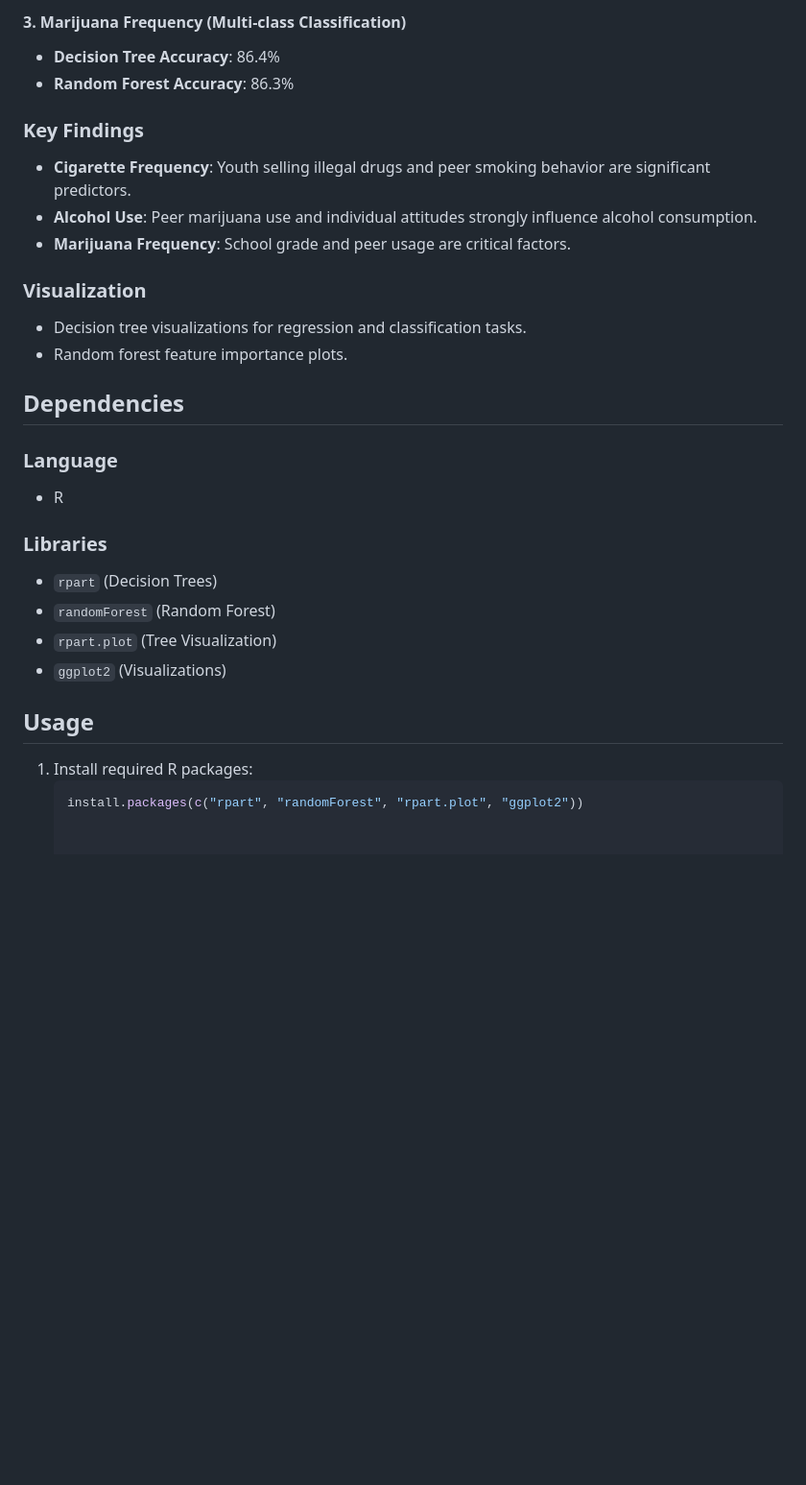
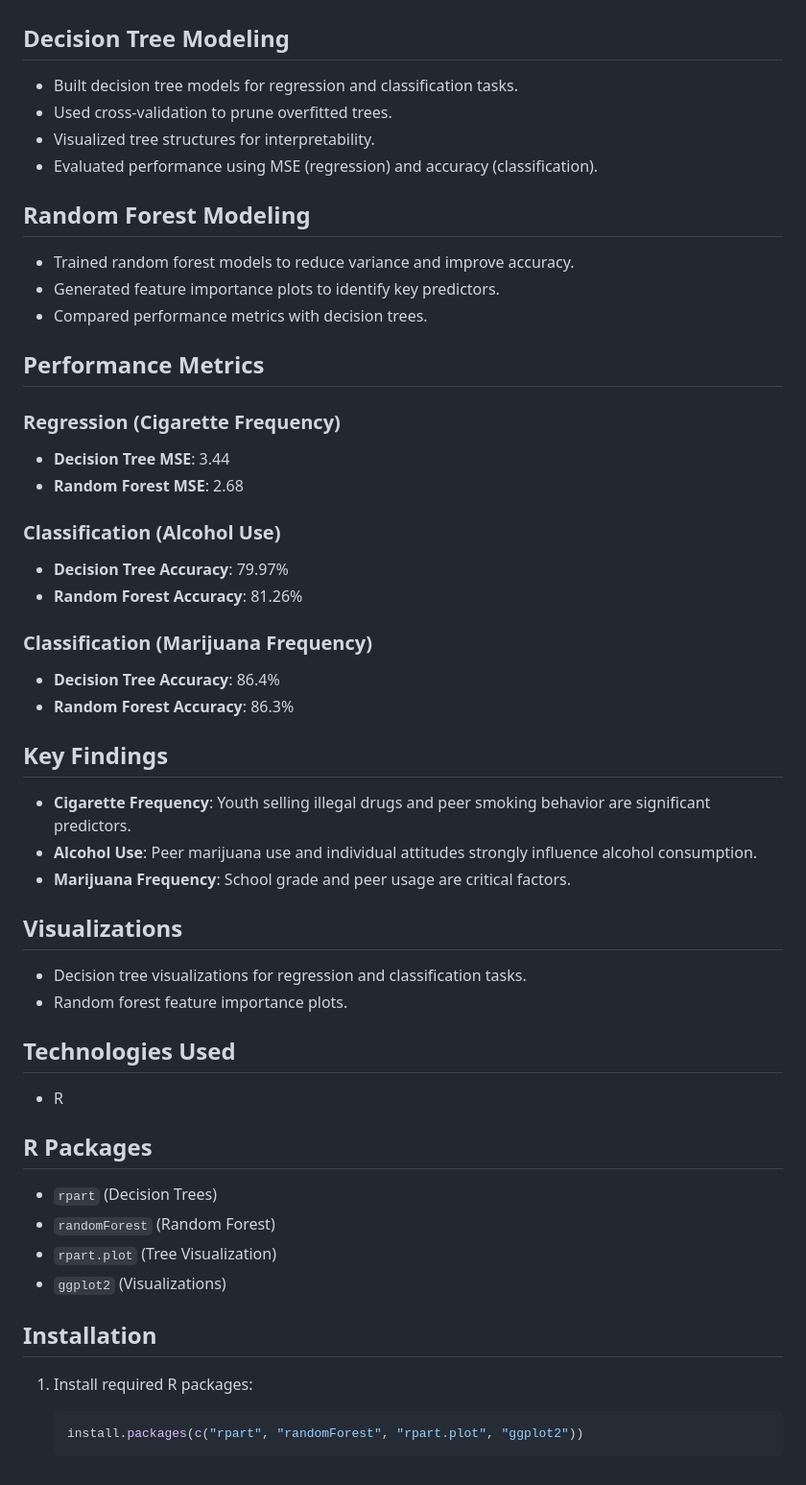
Before and after one commit to Sushmithameduri/Exploring-Youth-Drug-Use-Patterns, a Markdown page: README.md, the part around the change printed below. Shown: that part at 96% size. Drawn GitHub-style; blank space fills up the shorter version.

````diff
--- a/README.md
+++ b/README.md
@@ -61,30 +44,84 @@ This project analyzes youth drug use patterns (cigarettes, alcohol, and marijuan
 
-#### 3. Marijuana Frequency (Multi-class Classification)
-- **Decision Tree Accuracy**: 86.4%
-- **Random Forest Accuracy**: 86.3%
 
-### **Key Findings**
-- **Cigarette Frequency**: Youth selling illegal drugs and peer smoking behavior are significant predictors.
-- **Alcohol Use**: Peer marijuana use and individual attitudes strongly influence alcohol consumption.
-- **Marijuana Frequency**: School grade and peer usage are critical factors.
 
-### **Visualization**
-- Decision tree visualizations for regression and classification tasks.
-- Random forest feature importance plots.
 
-## Dependencies
+## Decision Tree Modeling
 
-### **Language**
-- R
+*   Built decision tree models for regression and classification tasks.
+*   Used cross-validation to prune overfitted trees.
+*   Visualized tree structures for interpretability.
+*   Evaluated performance using MSE (regression) and accuracy (classification).
 
-### **Libraries**
-- `rpart` (Decision Trees)
-- `randomForest` (Random Forest)
-- `rpart.plot` (Tree Visualization)
-- `ggplot2` (Visualizations)
 
-## Usage
 
-1. Install required R packages:
-   ```r
-   install.packages(c("rpart", "randomForest", "rpart.plot", "ggplot2"))
+
+## Random Forest Modeling
+
+*   Trained random forest models to reduce variance and improve accuracy.
+*   Generated feature importance plots to identify key predictors.
+*   Compared performance metrics with decision trees.
+
+
+
+
+## Performance Metrics
+
+### Regression (Cigarette Frequency)
+
+*   **Decision Tree MSE**: 3.44
+*   **Random Forest MSE**: 2.68
+
+### Classification (Alcohol Use)
+
+*   **Decision Tree Accuracy**: 79.97%
+*   **Random Forest Accuracy**: 81.26%
+
+### Classification (Marijuana Frequency)
+
+*   **Decision Tree Accuracy**: 86.4%
+*   **Random Forest Accuracy**: 86.3%
+
+
+
+
+## Key Findings
+
+*   **Cigarette Frequency**: Youth selling illegal drugs and peer smoking behavior are significant predictors.
+*   **Alcohol Use**: Peer marijuana use and individual attitudes strongly influence alcohol consumption.
+*   **Marijuana Frequency**: School grade and peer usage are critical factors.
+
+
+
+
+## Visualizations
+
+*   Decision tree visualizations for regression and classification tasks.
+*   Random forest feature importance plots.
+
+
+
+
+## Technologies Used
+
+*   R
+
+
+
+
+## R Packages
+
+*   `rpart` (Decision Trees)
+*   `randomForest` (Random Forest)
+*   `rpart.plot` (Tree Visualization)
+*   `ggplot2` (Visualizations)
+
+
+
+
+## Installation
+
+1.  Install required R packages:
+
+    ```r
+    install.packages(c("rpart", "randomForest", "rpart.plot", "ggplot2"))
+    ```
````
Also changed, not shown: other parts of README.md (+27 -44 lines).
